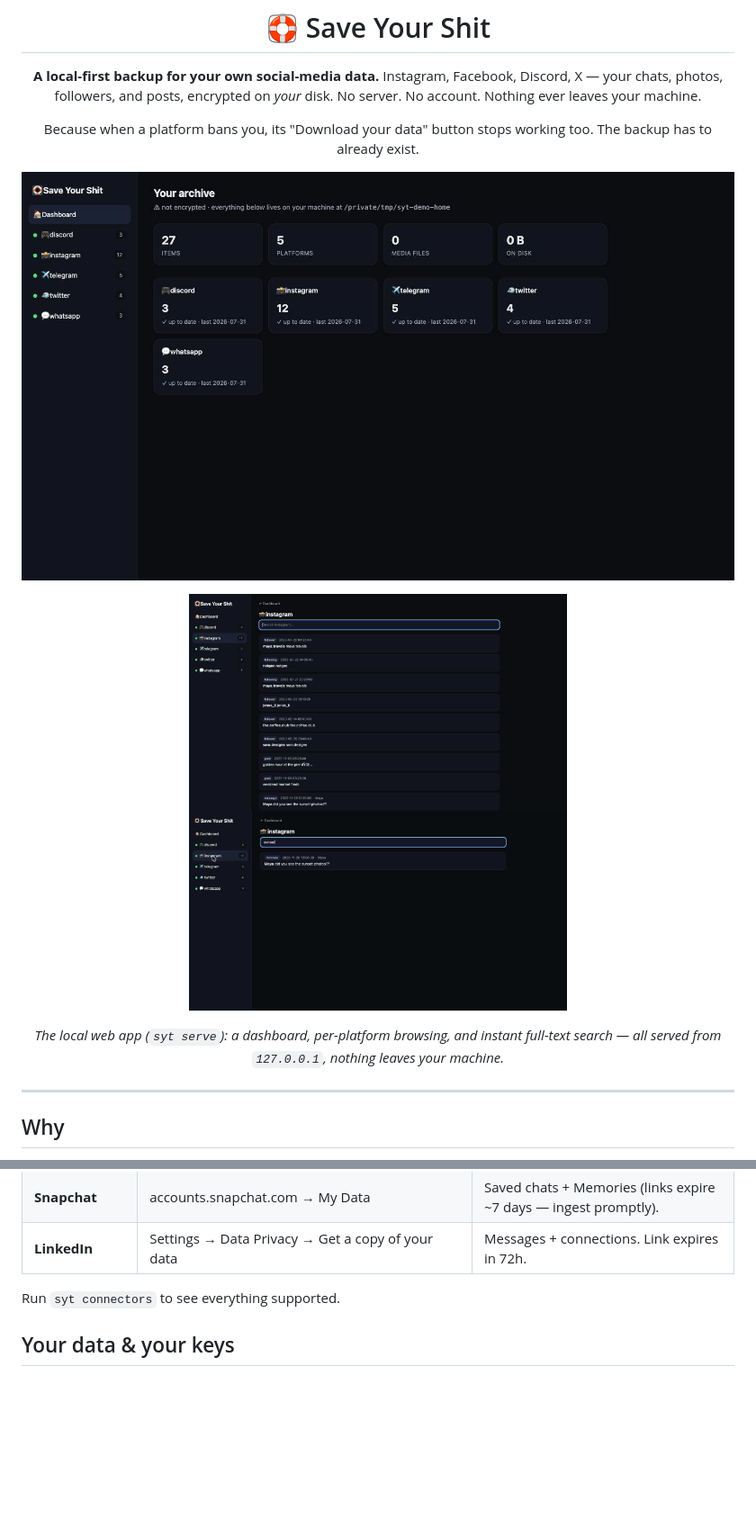
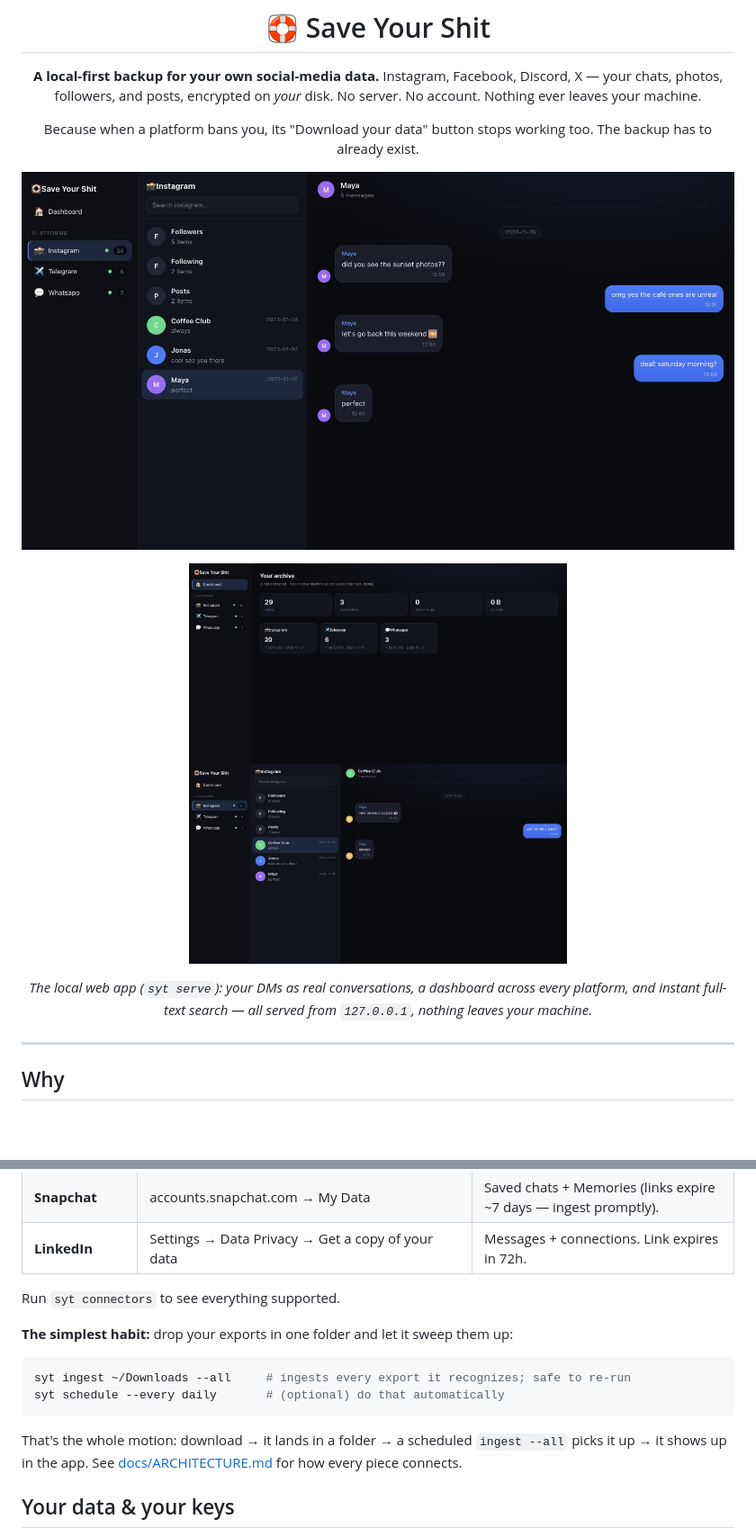
Before and after one commit to arhxam/cold-storage, a Markdown page: README.md, 2 parts joined by grey strips. Shown at 90% size. Drawn GitHub-style; pictures changed too: docs/screenshots/browse.jpg (deleted), docs/screenshots/chat.jpg (added), docs/screenshots/conversations.jpg (added); blank space fills up the shorter version.

````diff
--- a/README.md
+++ b/README.md
@@ -12,14 +12,15 @@ The backup has to already exist.
 </div>
 
 <p align="center">
-  <img src="docs/screenshots/dashboard.jpg" alt="Save Your Shit dashboard" width="850">
+  <img src="docs/screenshots/chat.jpg" alt="Save Your Shit — chat view" width="850">
 </p>
 <p align="center">
-  <img src="docs/screenshots/browse.jpg" alt="Browsing an Instagram archive" width="420">
-  <img src="docs/screenshots/search.jpg" alt="Searching your archive" width="420">
+  <img src="docs/screenshots/dashboard.jpg" alt="Dashboard" width="420">
+  <img src="docs/screenshots/conversations.jpg" alt="Conversation list" width="420">
 </p>
-<p align="center"><em>The local web app (<code>syt serve</code>): a dashboard, per-platform
-browsing, and instant full-text search — all served from <code>127.0.0.1</code>, nothing leaves your machine.</em></p>
+<p align="center"><em>The local web app (<code>syt serve</code>): your DMs as real
+conversations, a dashboard across every platform, and instant full-text search —
+all served from <code>127.0.0.1</code>, nothing leaves your machine.</em></p>
 
 ---
 
@@ -111,6 +112,17 @@ X ~7 days), so grab them promptly.
 
 Run `syt connectors` to see everything supported.
 
+**The simplest habit:** drop your exports in one folder and let it sweep them up:
+
+```bash
+syt ingest ~/Downloads --all     # ingests every export it recognizes; safe to re-run
+syt schedule --every daily       # (optional) do that automatically
+```
+
+That's the whole motion: download → it lands in a folder → a scheduled `ingest --all`
+picks it up → it shows up in the app. See [docs/ARCHITECTURE.md](docs/ARCHITECTURE.md)
+for how every piece connects.
+
 ## Your data & your keys
 
 - **Encryption is on by default.** Your archive is encrypted with a key wrapped by
````
Also changed, not shown: docs/ARCHITECTURE.md (added, +95 -0 lines), 7 other files.
